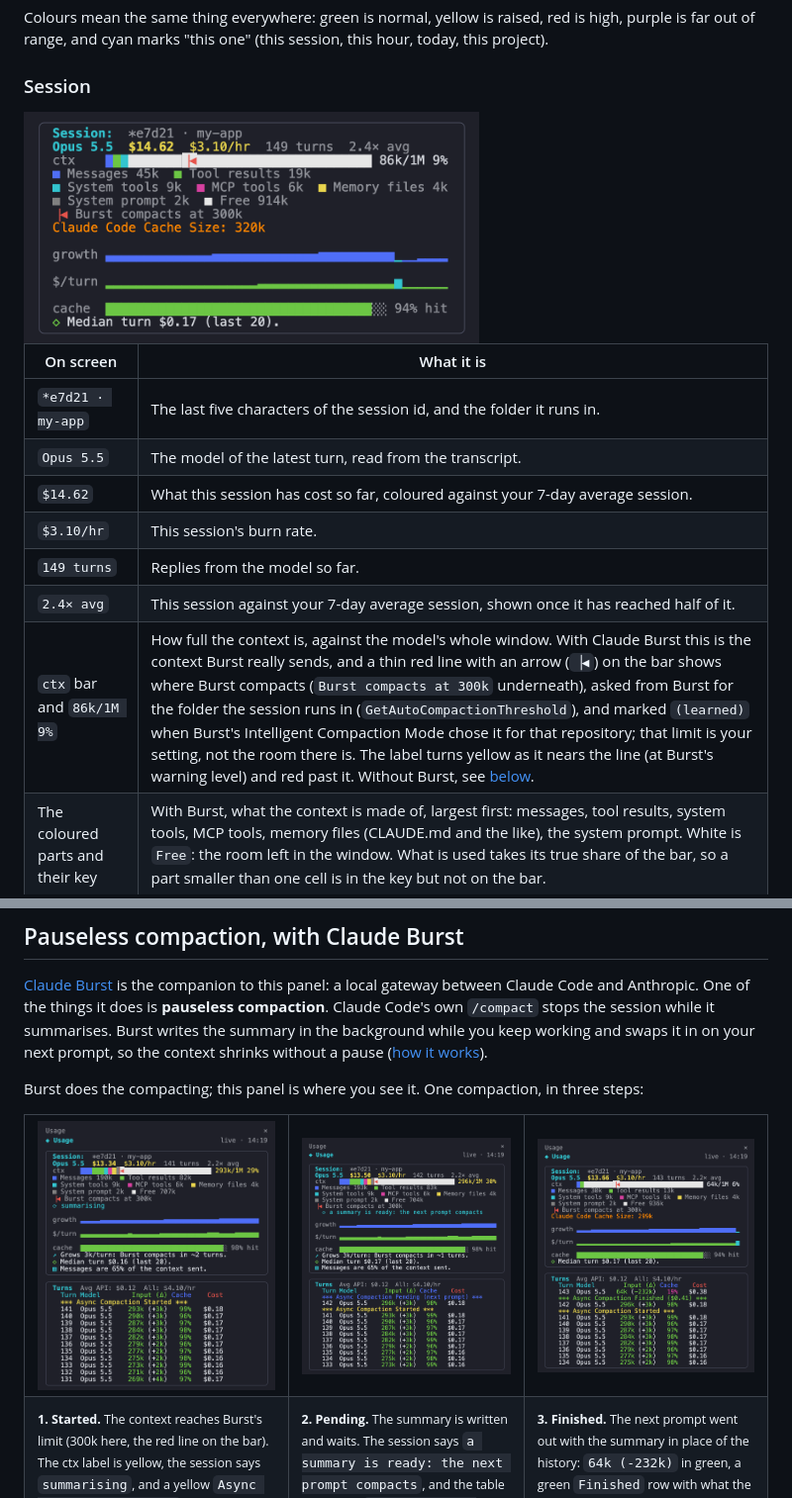
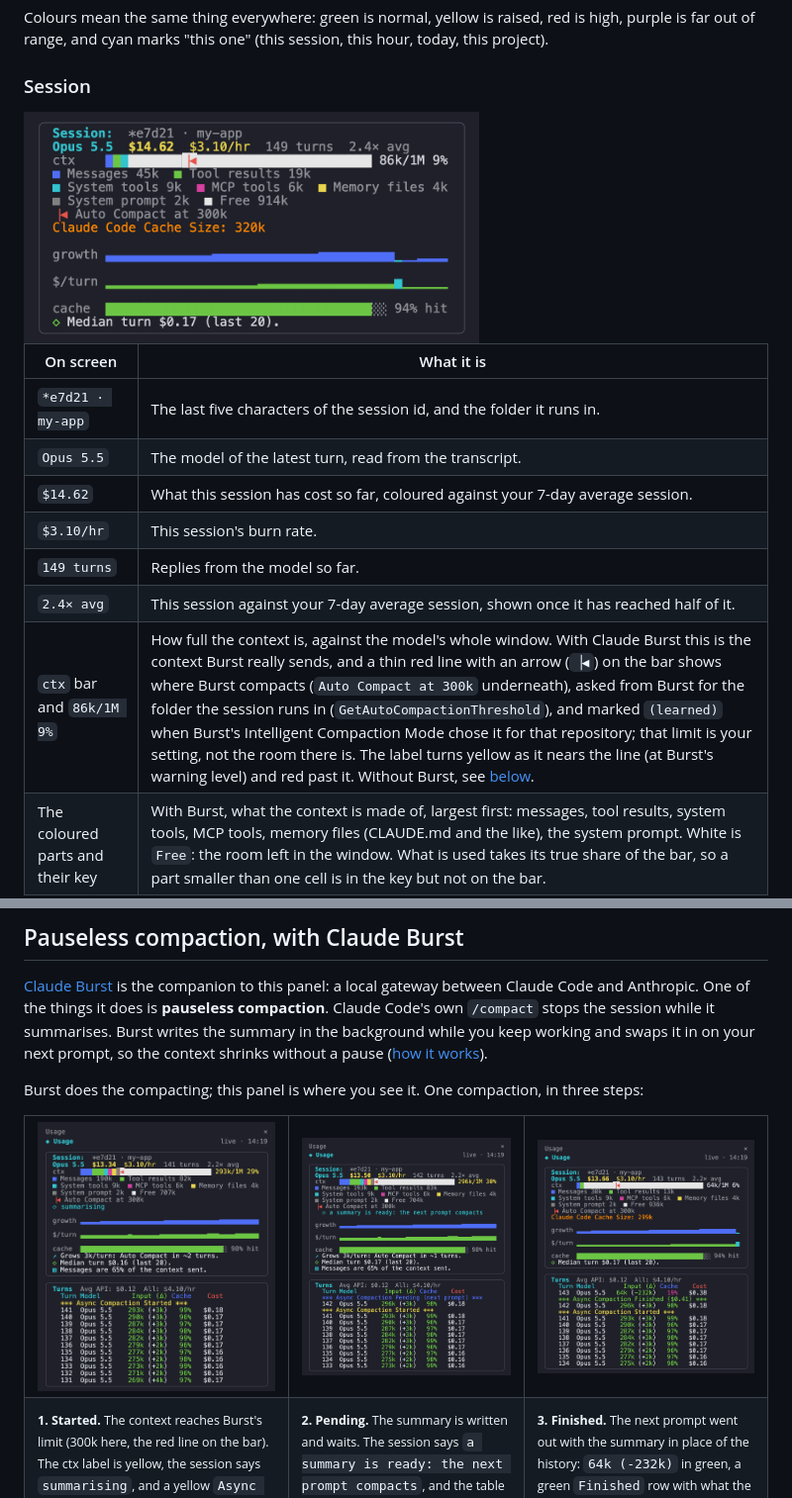
Before and after one commit to andrewbakercloudscale/claude-code-cost-sidebar, a Markdown page: README.md, 2 parts joined by grey strips. Shown at 99% size. Drawn GitHub-style; pictures changed too: docs/card-session.png, docs/compaction-1-started.png, docs/compaction-2-pending.png.

```diff
--- a/README.md
+++ b/README.md
@@ -84,7 +84,7 @@ Colours mean the same thing everywhere: green is normal, yellow is raised, red i
 | `$3.10/hr` | This session's burn rate. |
 | `149 turns` | Replies from the model so far. |
 | `2.4× avg` | This session against your 7-day average session, shown once it has reached half of it. |
-| `ctx` bar and `86k/1M 9%` | How full the context is, against the model's whole window. With Claude Burst this is the context Burst really sends, and a thin red line with an arrow (`▕◀`) on the bar shows where Burst compacts (`Burst compacts at 300k` underneath), asked from Burst for the folder the session runs in (`GetAutoCompactionThreshold`), and marked `(learned)` when Burst's Intelligent Compaction Mode chose it for that repository; that limit is your setting, not the room there is. The label turns yellow as it nears the line (at Burst's warning level) and red past it. Without Burst, see [below](#the-context-bar-without-claude-burst). |
+| `ctx` bar and `86k/1M 9%` | How full the context is, against the model's whole window. With Claude Burst this is the context Burst really sends, and a thin red line with an arrow (`▕◀`) on the bar shows where Burst compacts (`Auto Compact at 300k` underneath), asked from Burst for the folder the session runs in (`GetAutoCompactionThreshold`), and marked `(learned)` when Burst's Intelligent Compaction Mode chose it for that repository; that limit is your setting, not the room there is. The label turns yellow as it nears the line (at Burst's warning level) and red past it. Without Burst, see [below](#the-context-bar-without-claude-burst). |
 | The coloured parts and their key | With Burst, what the context is made of, largest first: messages, tool results, system tools, MCP tools, memory files (CLAUDE.md and the like), the system prompt. White is `Free`: the room left in the window. What is used takes its true share of the bar, so a part smaller than one cell is in the key but not on the bar. |
 | `Claude Code Cache Size: 320k` | Claude Code's own history, which Burst's compaction never shrinks. The gap to the `ctx` figure is what Burst saves on every turn. For information, in orange: never a warning. Shown only once it is more than a tenth above what Burst sends. |
 | `growth` | Context size, one bar per turn, oldest on the left. Blue, then yellow past 40% of the model's window and red past 70%. A cyan bar is a turn where the context fell to under 60% of the turn before: a compaction. |
```
Also changed, not shown: docs/sidebar-top.png, docs/usage-sidebar.png, 2 other files.
